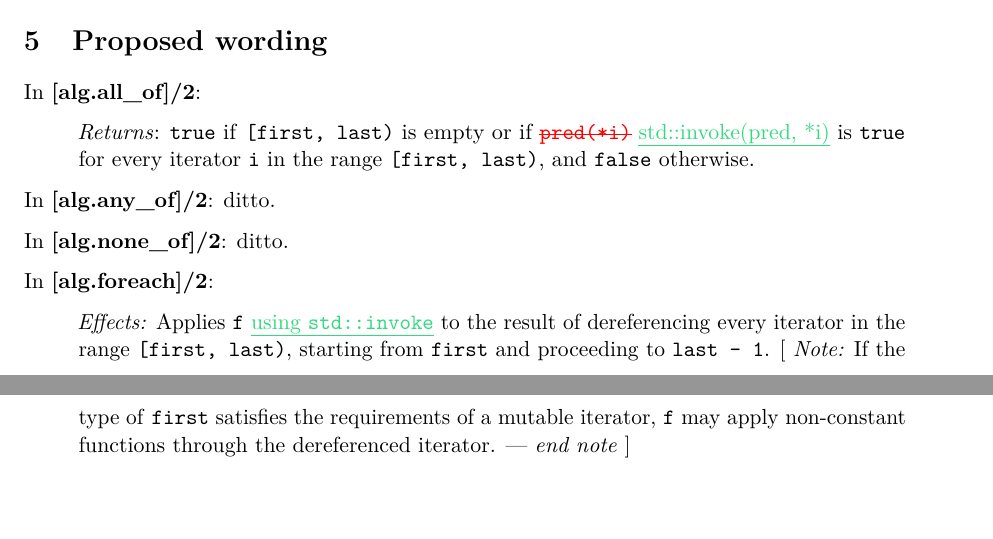
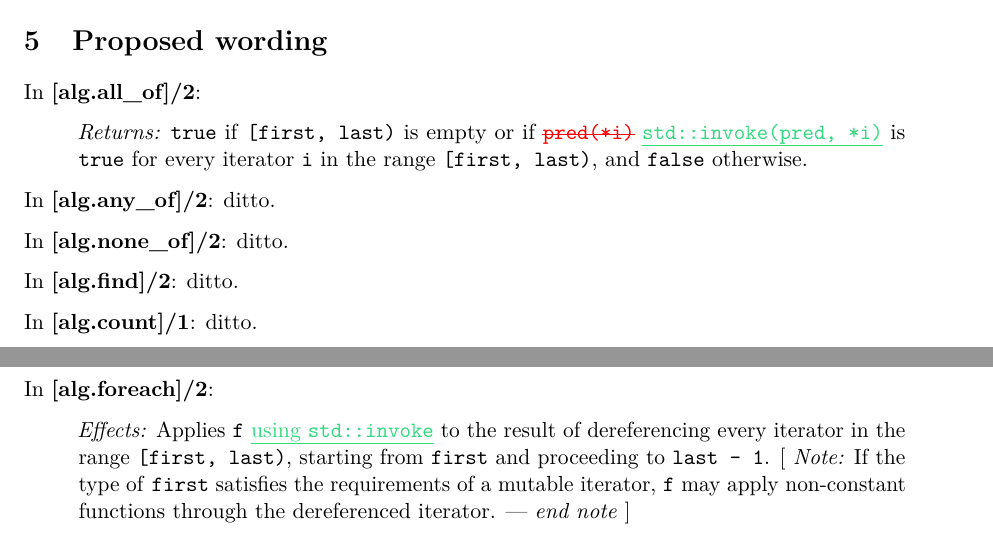
Before and after one commit to 0xd34df00d/stl-invoke, a LaTeX document (proposal.tex): two parts of pages 2 and 3 of 3, joined at a grey line, cut so that both start at the same text, the shorter picture padded with empty space. Compiled offline with pdfLaTeX; a LaTeX package or settings file that is missing is left out.

Commit message:
More unary predicate cases.

```diff
--- a/proposal.tex
+++ b/proposal.tex
@@ -108,8 +108,8 @@ where relevant.
 
 In \textbf{[alg.all_of]/2}:
 \begin{quote}
-  \emph{Returns}: \tcode{true} if \tcode{[first, last)} is empty or if
-  \removed{\tcode{pred(*i)}} \added{std::invoke(pred, *i)} is
+  \emph{Returns:} \tcode{true} if \tcode{[first, last)} is empty or if
+  \removed{\tcode{pred(*i)}} \added{\tcode{std::invoke(pred, *i)}} is
   \tcode{true} for every iterator \tcode{i} in the range \tcode{[first, last)},
   and \tcode{false} otherwise.
 \end{quote}
@@ -117,6 +117,10 @@ In \textbf{[alg.all_of]/2}:
 In \textbf{[alg.any_of]/2}: ditto.
 
 In \textbf{[alg.none_of]/2}: ditto.
+
+In \textbf{[alg.find]/2}: ditto.
+
+In \textbf{[alg.count]/1}: ditto.
 
 In \textbf{[alg.foreach]/2}:
 \begin{quote}
```
